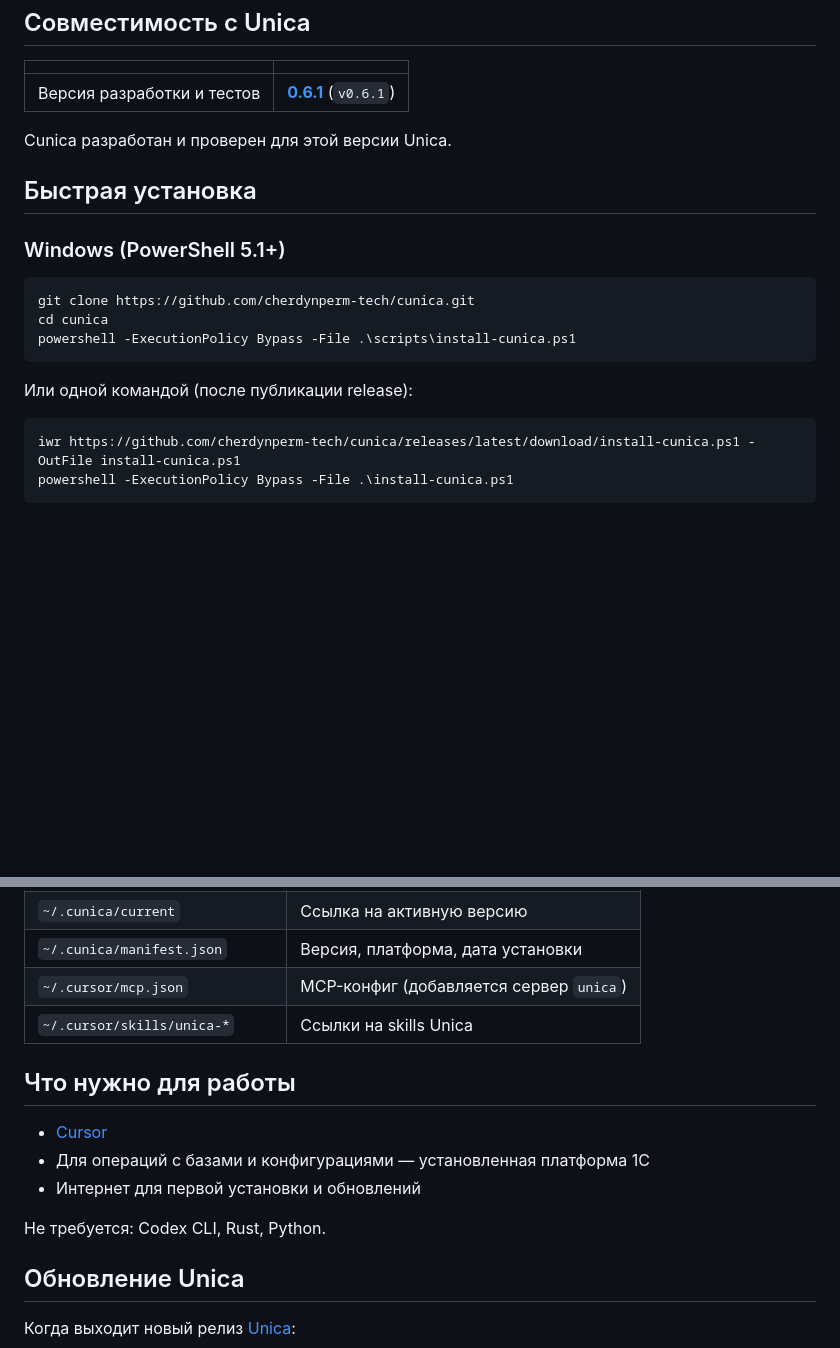
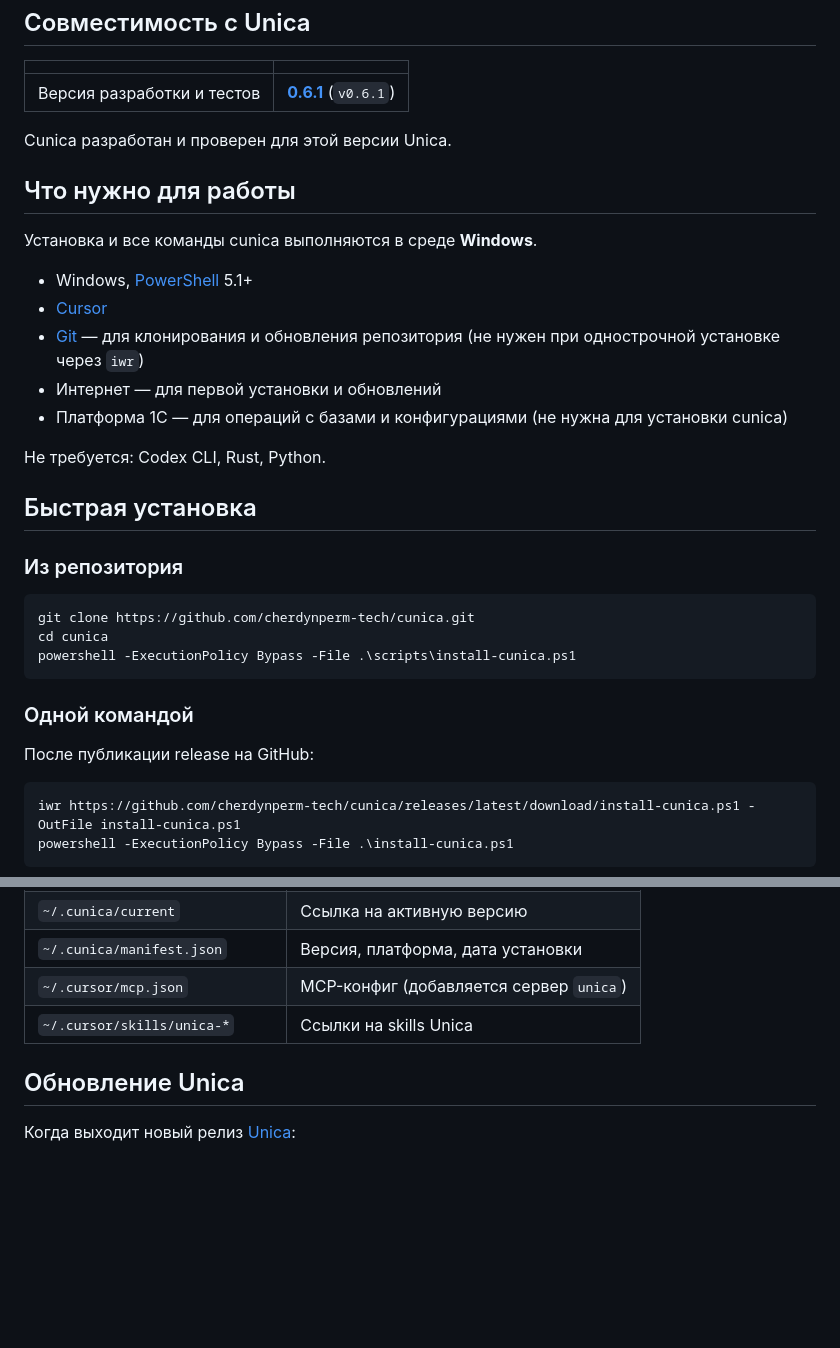
Before and after one commit to cherdynperm-tech/cunica, a Markdown page: README.md, 2 parts joined by grey strips. Rendered like a GitHub page; blank space fills up the shorter version.

Commit message:
правки readme
Co-authored-by: Cursor <cursoragent@cursor.com>

````diff
--- a/README.md
+++ b/README.md
@@ -20,9 +20,21 @@
 
 Cunica разработан и проверен для этой версии Unica.
 
+## Что нужно для работы
+
+Установка и все команды cunica выполняются в среде **Windows**.
+
+- Windows, [PowerShell](https://learn.microsoft.com/powershell/) 5.1+
+- [Cursor](https://cursor.com)
+- [Git](https://git-scm.com/) — для клонирования и обновления репозитория (не нужен при однострочной установке через `iwr`)
+- Интернет — для первой установки и обновлений
+- Платформа 1С — для операций с базами и конфигурациями (не нужна для установки cunica)
+
+Не требуется: Codex CLI, Rust, Python.
+
 ## Быстрая установка
 
-### Windows (PowerShell 5.1+)
+### Из репозитория
 
 ```powershell
 git clone https://github.com/cherdynperm-tech/cunica.git
@@ -30,7 +42,9 @@ cd cunica
 powershell -ExecutionPolicy Bypass -File .\scripts\install-cunica.ps1
 ```
 
-Или одной командой (после публикации release):
+### Одной командой
+
+После публикации release на GitHub:
 
 ```powershell
 iwr https://github.com/cherdynperm-tech/cunica/releases/latest/download/install-cunica.ps1 -OutFile install-cunica.ps1
@@ -107,14 +121,6 @@ powershell -ExecutionPolicy Bypass -File C:\path\to\cunica\scripts\cunica-init.p
 | `~/.cursor/mcp.json` | MCP-конфиг (добавляется сервер `unica`) |
 | `~/.cursor/skills/unica-*` | Ссылки на skills Unica |
 
-## Что нужно для работы
-
-- [Cursor](https://cursor.com)
-- Для операций с базами и конфигурациями — установленная платформа 1С
-- Интернет для первой установки и обновлений
-
-Не требуется: Codex CLI, Rust, Python.
-
 ## Обновление Unica
 
 Когда выходит новый релиз [Unica](https://github.com/IngvarConsulting/unica/releases):
````
Also changed, not shown: docs/memory-bank/commands-runbook.md (+15 -1 lines).
